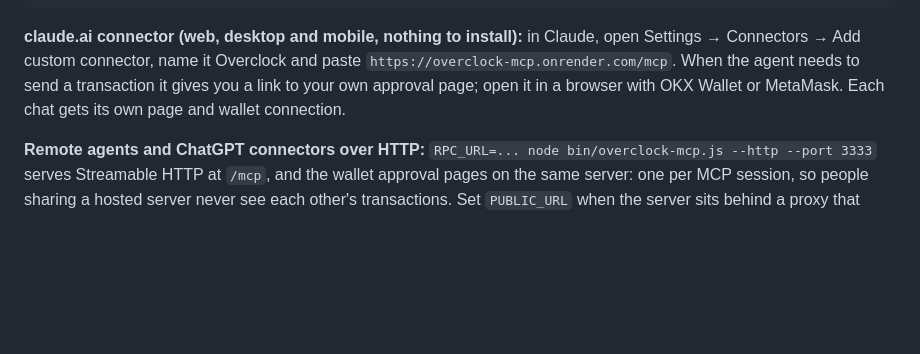
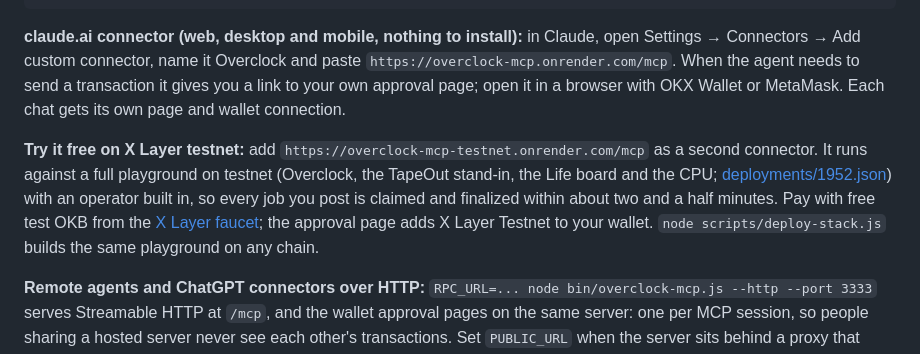
Before and after one commit to nice-bills/overclock, a Markdown page: README.md, the part around the change. Rendered like a GitHub page; blank space fills up the shorter version.

Commit message:
README: the free testnet connector
Co-Authored-By: Claude Opus 5.5 (1M context) <noreply@anthropic.com>
Claude-Session: https://claude.ai/code/session_016x3rt7KNP8rH2WeXoWhLus

```diff
--- a/README.md
+++ b/README.md
@@ -193,6 +193,8 @@ Most people will hand this to an agent, so Overclock ships as an MCP server. Cla
 
 **claude.ai connector (web, desktop and mobile, nothing to install):** in Claude, open Settings → Connectors → Add custom connector, name it Overclock and paste `https://overclock-mcp.onrender.com/mcp`. When the agent needs to send a transaction it gives you a link to your own approval page; open it in a browser with OKX Wallet or MetaMask. Each chat gets its own page and wallet connection.
 
+**Try it free on X Layer testnet:** add `https://overclock-mcp-testnet.onrender.com/mcp` as a second connector. It runs against a full playground on testnet (Overclock, the TapeOut stand-in, the Life board and the CPU; [deployments/1952.json](deployments/1952.json)) with an operator built in, so every job you post is claimed and finalized within about two and a half minutes. Pay with free test OKB from the [X Layer faucet](https://www.okx.com/xlayer/faucet); the approval page adds X Layer Testnet to your wallet. `node scripts/deploy-stack.js` builds the same playground on any chain.
+
 **Remote agents and ChatGPT connectors over HTTP:** `RPC_URL=... node bin/overclock-mcp.js --http --port 3333` serves Streamable HTTP at `/mcp`, and the wallet approval pages on the same server: one per MCP session, so people sharing a hosted server never see each other's transactions. Set `PUBLIC_URL` when the server sits behind a proxy that hides its address. Add `--read-only` to serve only the read-only tools.
 
 ### Connect your wallet, never paste a key
```
